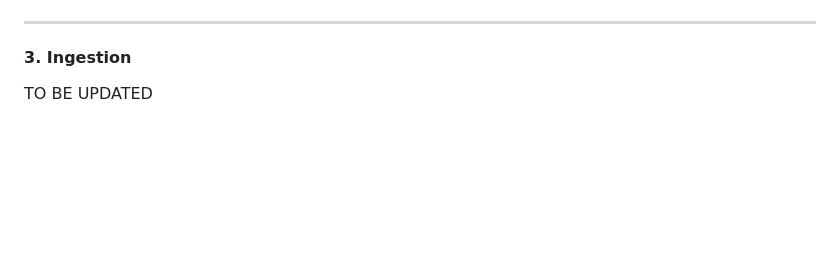
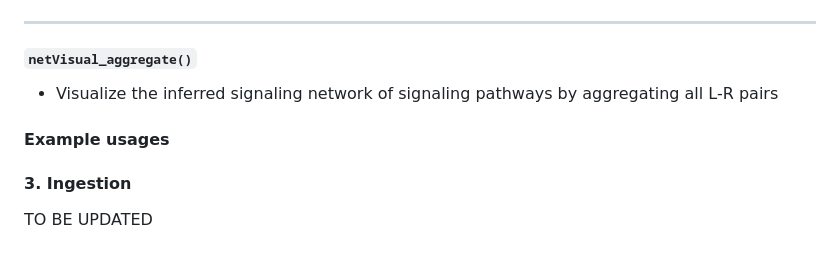
Before and after one commit to shunyasanuma/Spatial_LungChat, a Markdown page: 5.LungChat_functions/README.md, the part around the change. Rendered like a GitHub page; blank space fills up the shorter version.

```diff
--- a/5.LungChat_functions/README.md
+++ b/5.LungChat_functions/README.md
@@ -377,5 +377,9 @@ netVisual_heatmap(CellChat_combined$Xenium_Control_Author,
 <img src="./figures/netVisual_heatmap_2.png" alt="Example" width="1000"/>
 
 ---
+#### `netVisual_aggregate()`
+- Visualize the inferred signaling network of signaling pathways by aggregating all L-R pairs
+#### Example usages
+
 #### 3. Ingestion
 TO BE UPDATED
```
